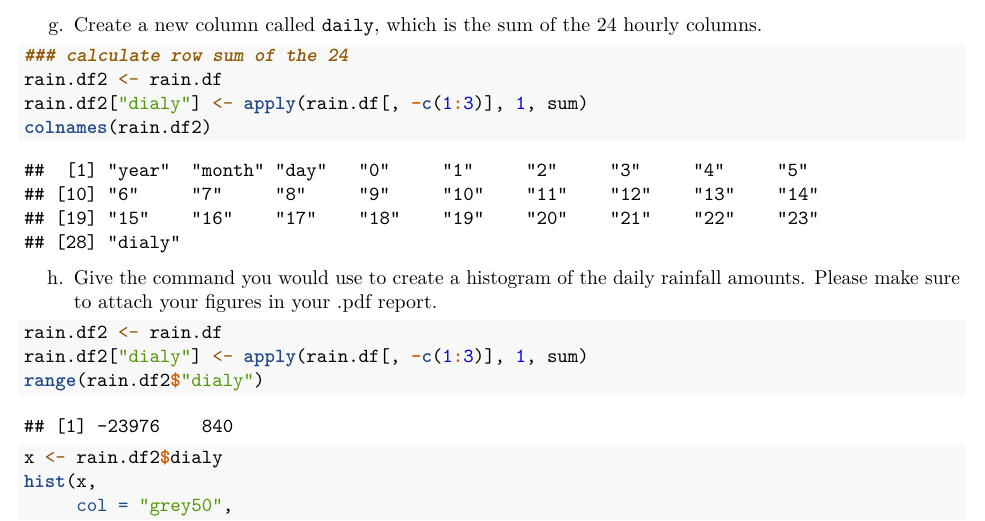
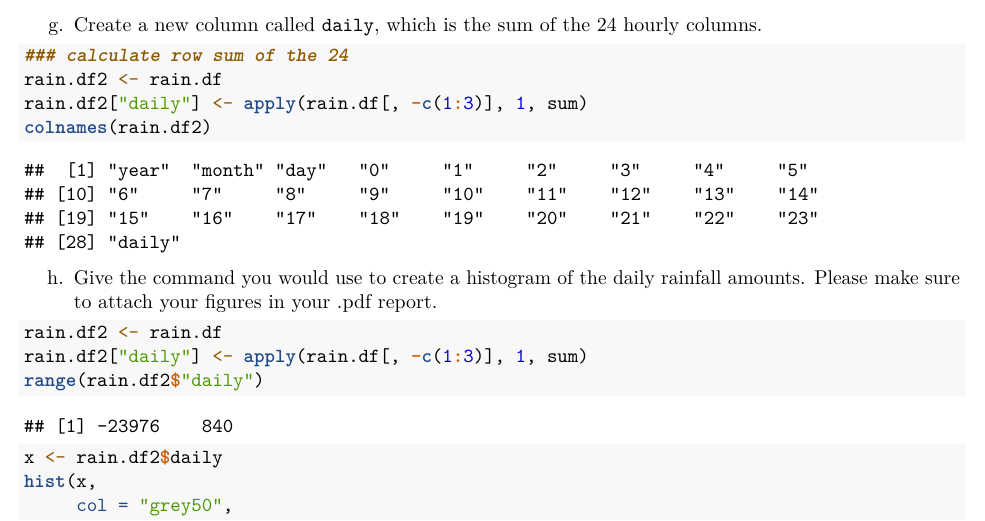
Before and after one commit to clintko/Duke_STA602_Bayesian, an R Markdown document (kuei-yueh-ko-homework1.Rmd): part of page 2 of 5, cut so that both start at the same text. Rendered offline with R 4.5, knitr and Pandoc, then LaTeX, with nearby package versions.

Commit message:
rename files

````diff
--- a/kk319-homework1.Rmd
+++ b/kuei-yueh-ko-homework1.Rmd
@@ -74,7 +74,7 @@ g.  Create a new column called \texttt{daily}, which is the sum of the 24 hourly
 ```{r}
 ### calculate row sum of the 24
 rain.df2 <- rain.df
-rain.df2["dialy"] <- apply(rain.df[, -c(1:3)], 1, sum)
+rain.df2["daily"] <- apply(rain.df[, -c(1:3)], 1, sum)
 colnames(rain.df2)
 ```
 
@@ -82,12 +82,12 @@ h. Give the command you would use to create a histogram of the daily rainfall am
 
 ```{r}
 rain.df2 <- rain.df
-rain.df2["dialy"] <- apply(rain.df[, -c(1:3)], 1, sum)
-range(rain.df2$"dialy")
+rain.df2["daily"] <- apply(rain.df[, -c(1:3)], 1, sum)
+range(rain.df2$"daily")
 ```
 
 ```{r}
-x <- rain.df2$dialy
+x <- rain.df2$daily
 hist(x,
      col = "grey50",
      breaks = seq(from = -24000, to = 900, by = 100))
````
Also changed, not shown: kk319-homework1.html (deleted), kk319-homework1.pdf (deleted), kuei-yueh-ko-homework1.pdf (added), 2 other files.
